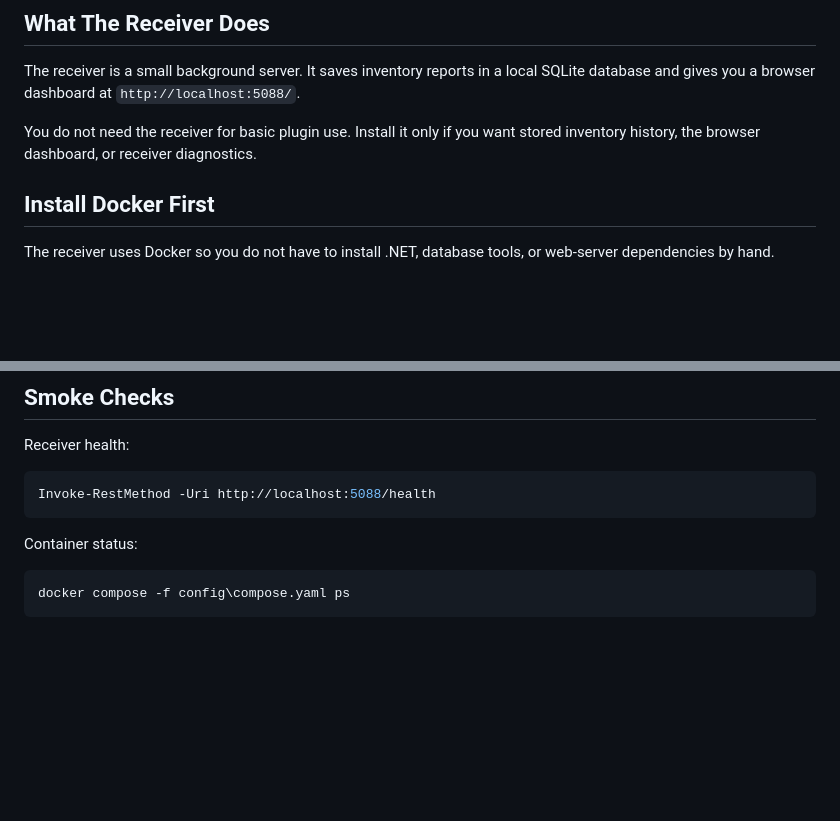
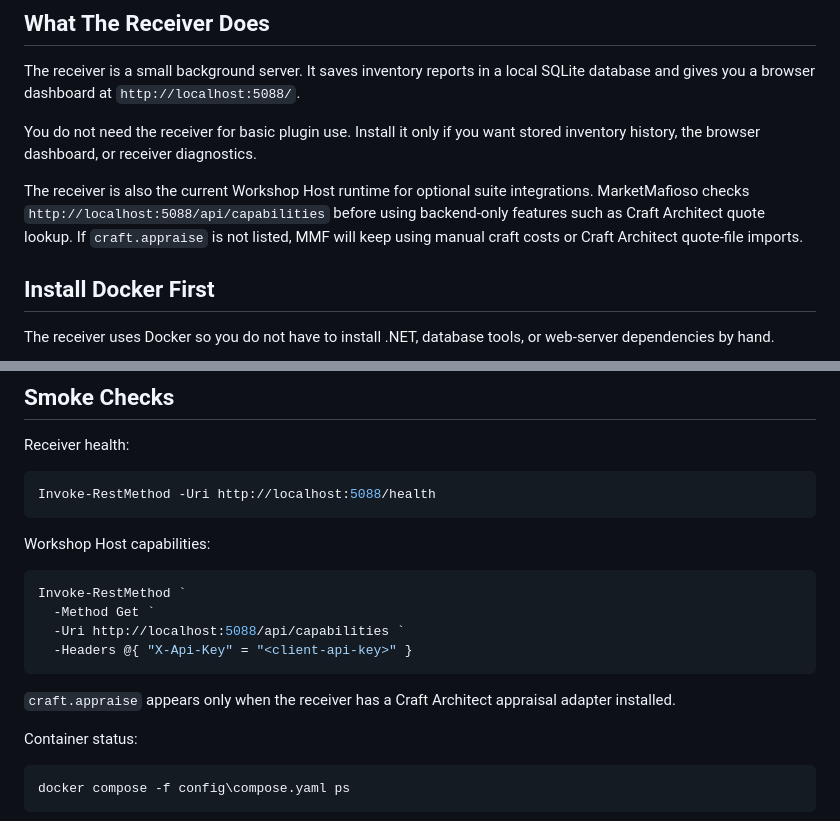
Before and after one commit to FranFkntastic/MarketMafioso, a Markdown page: release/self-host/README.md, 2 parts joined by grey strips. Drawn GitHub-style; blank space fills up the shorter version.

Commit message:
docs: update self-host bundle workshop host notes

````diff
--- a/release/self-host/README.md
+++ b/release/self-host/README.md
@@ -27,6 +27,8 @@ There is no compilable source code in this package. The receiver runs from the p
 The receiver is a small background server. It saves inventory reports in a local SQLite database and gives you a browser dashboard at `http://localhost:5088/`.
 
 You do not need the receiver for basic plugin use. Install it only if you want stored inventory history, the browser dashboard, or receiver diagnostics.
+
+The receiver is also the current Workshop Host runtime for optional suite integrations. MarketMafioso checks `http://localhost:5088/api/capabilities` before using backend-only features such as Craft Architect quote lookup. If `craft.appraise` is not listed, MMF will keep using manual craft costs or Craft Architect quote-file imports.
 
 ## Install Docker First
 
@@ -164,6 +166,17 @@ Receiver health:
 Invoke-RestMethod -Uri http://localhost:5088/health
 ```
 
+Workshop Host capabilities:
+
+```powershell
+Invoke-RestMethod `
+  -Method Get `
+  -Uri http://localhost:5088/api/capabilities `
+  -Headers @{ "X-Api-Key" = "<client-api-key>" }
+```
+
+`craft.appraise` appears only when the receiver has a Craft Architect appraisal adapter installed.
+
 Container status:
 
 ```powershell
````
